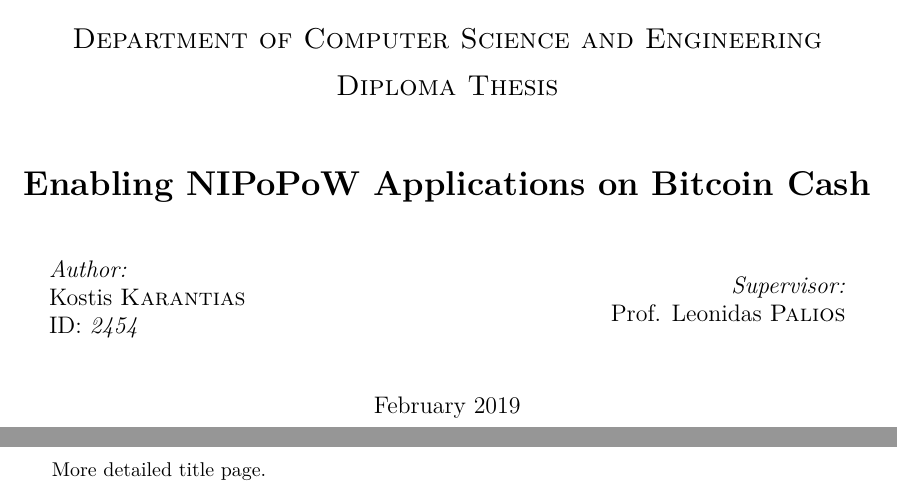
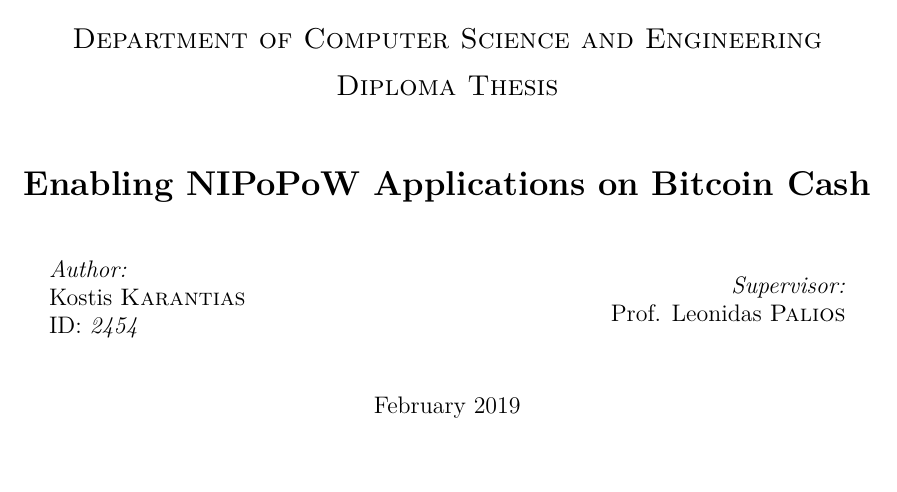
Before and after one commit to gtklocker/thesis, a LaTeX thesis (paper.tex): two parts of pages 1 and 3 of 49 before the commit and part of page 1 of 47 after it, the two joined at a grey line, cut so that both start at the same text. Compiled offline with pdfLaTeX.

Commit message:
remove redundant pages according to template

```diff
--- a/paper.tex
+++ b/paper.tex
@@ -8,10 +8,3 @@
 
 \thispagestyle{empty}
 \null
-
-\newpage
-
-More detailed title page.
-\thispagestyle{empty}
-
-\newpage
```
Also changed, not shown: paper.tex (5 more changed lines).
